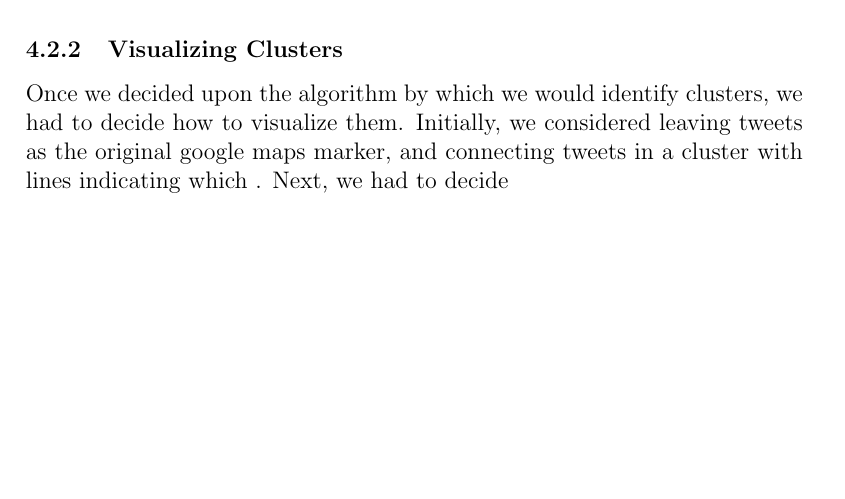
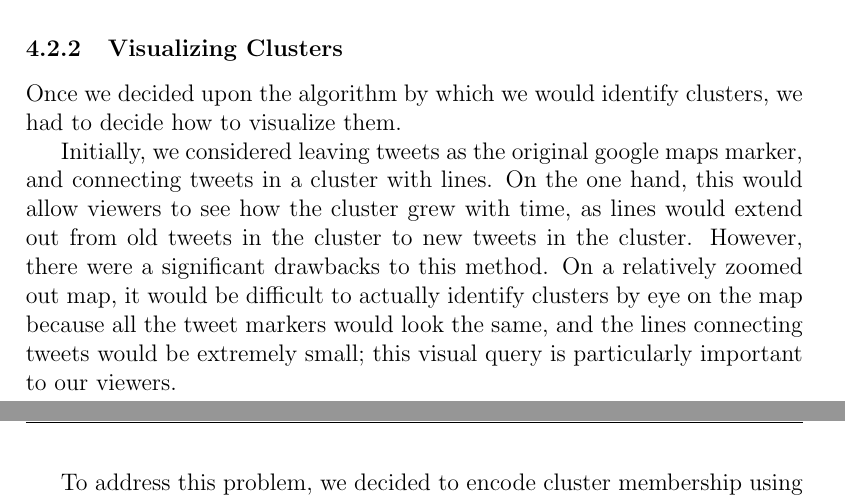
Before and after one commit to zenazn/pheme, a LaTeX document (Process Book/Project_2.tex): part of page 8 of 8 before the commit and two parts of pages 8 and 9 of 11 after it, the two joined at a grey line, cut so that both start at the same text, the shorter picture padded with empty space. Compiled offline with pdfLaTeX.

Commit message:
More process book.

```diff
--- a/Process Book/Project_2.tex
+++ b/Process Book/Project_2.tex
@@ -79,11 +79,14 @@ We faced two challenges when deciding how to construct and visualize our cluster
 
 \subsubsection{Clustering Algorithm}
 Our first task was to decide how to actually identify clusters of tweets; we knew that clusters would be based on geographical distance, but needed to decide on a specific clustering algorithm. Most traditional clustering algorithms, like k-means clustering, hierarchical clustering, and autoclass clustering, do not fit our visualization goal. Not only do they depend on the assumption that all the points to be clustered are available immediately - which is not true in our case, because tweets arrive in realtime in our visualization - they also try to fit every point to a cluster - which is not what we desire, because we only want to cluster points that we believe are close enough to actually be an event. Accordingly, we designed the following simple algorithm for clustering:
-% TODO: Carl please describe algorithm here, and maybe discuss benefits and constants (threshold, maxDistance etc.)
+%% TODO: Carl please describe algorithm here, and maybe discuss benefits and constants (threshold, maxDistance etc.)
 \begin{enumerate}
 \item
 \end{enumerate}
 
 \subsubsection{Visualizing Clusters}
-Once we decided upon the algorithm by which we would identify clusters, we had to decide how to visualize them. Initially, we considered leaving tweets as the original google maps marker, and connecting tweets in a cluster with lines indicating which . Next, we had to decide
+Once we decided upon the algorithm by which we would identify clusters, we had to decide how to visualize them.
 
+Initially, we considered leaving tweets as the original google maps marker, and connecting tweets in a cluster with lines. On the one hand, this would allow viewers to see how the cluster grew with time, as lines would extend out from old tweets in the cluster to new tweets in the cluster. However, there were a significant drawbacks to this method. On a relatively zoomed out map, it would be difficult to actually identify clusters by eye on the map because all the tweet markers would look the same, and the lines connecting tweets would be extremely small; this visual query is particularly important to our viewers.
+
+To address this problem, we decided to encode cluster membership using color; tweets would normally appear as blue dots on the map, and change colors once they were associated with a particular cluster, so that each cluster has a different color. We selected a color scheme using Color Brewer, as recommended in lecture;\footnote{http://colorbrewer2.org/} we set Color Brewer to $12$ data classes, the maximum, and specified that the nature of our data was qualitative. Every cluster would be randomly assigned a unique color from our color scheme as it was generated, and tweets in that cluster would be colored accordingly. At this stage, our visualization looked like the following: \\ \\
```
Also changed, not shown: Process Book/Project_2.pdf, Process Book/Project_2.tex (6 more changed lines), 5 other files.
